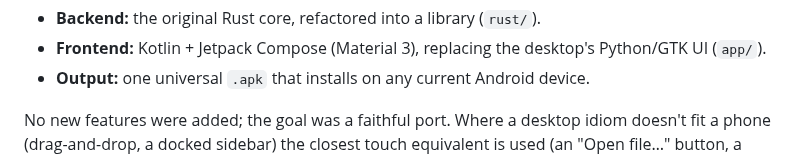
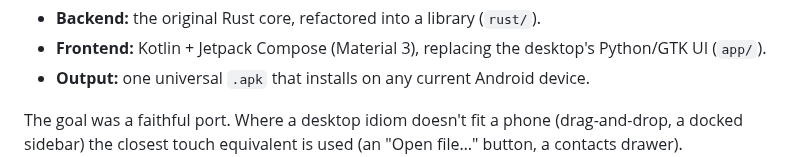
Before and after one commit to caelenm/vaultsend, a Markdown page: README.md, the part around the change. Rendered like a GitHub page.

```diff
--- a/README.md
+++ b/README.md
@@ -24,7 +24,7 @@ and the way the two halves talk to each other are new.
   Python/GTK UI (`app/`).
 - **Output:** one universal `.apk` that installs on any current Android device.
 
-No new features were added; the goal was a faithful port. Where a desktop idiom
+The goal was a faithful port. Where a desktop idiom
 doesn't fit a phone (drag-and-drop, a docked sidebar) the closest touch
 equivalent is used (an "Open file…" button, a contacts drawer).
 
```
